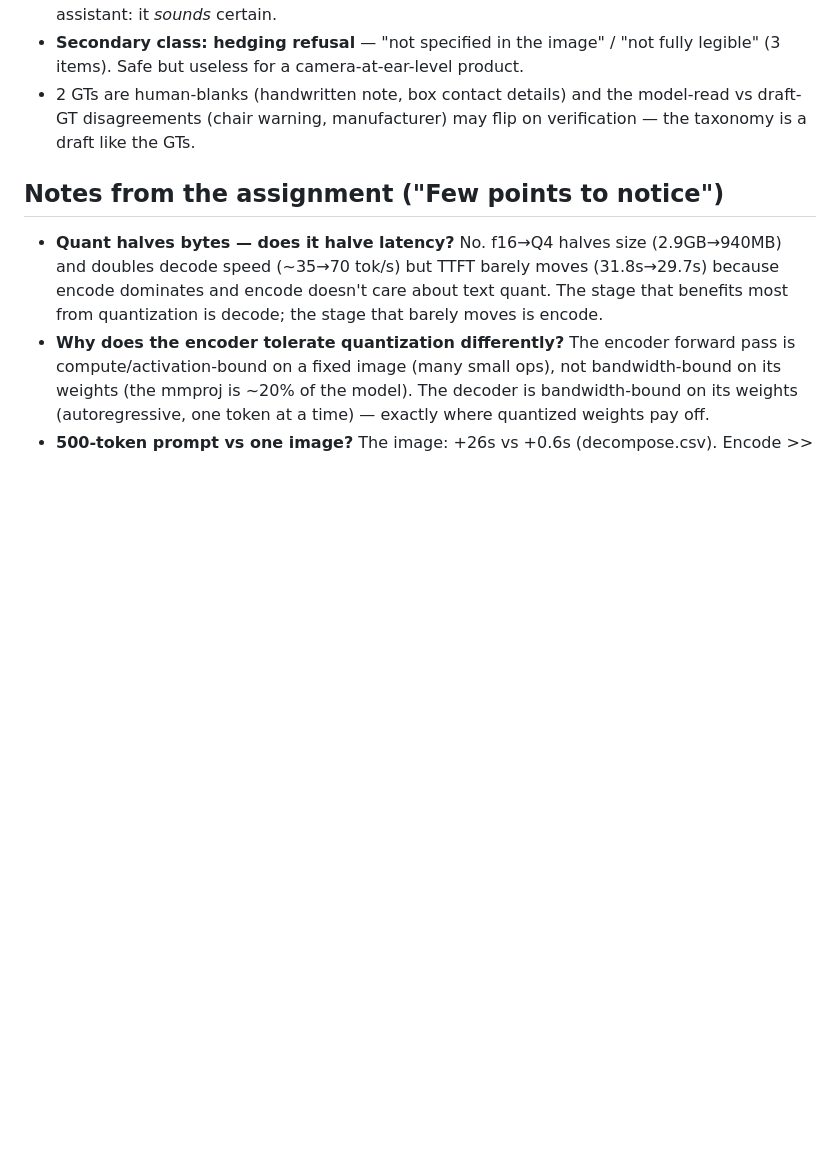
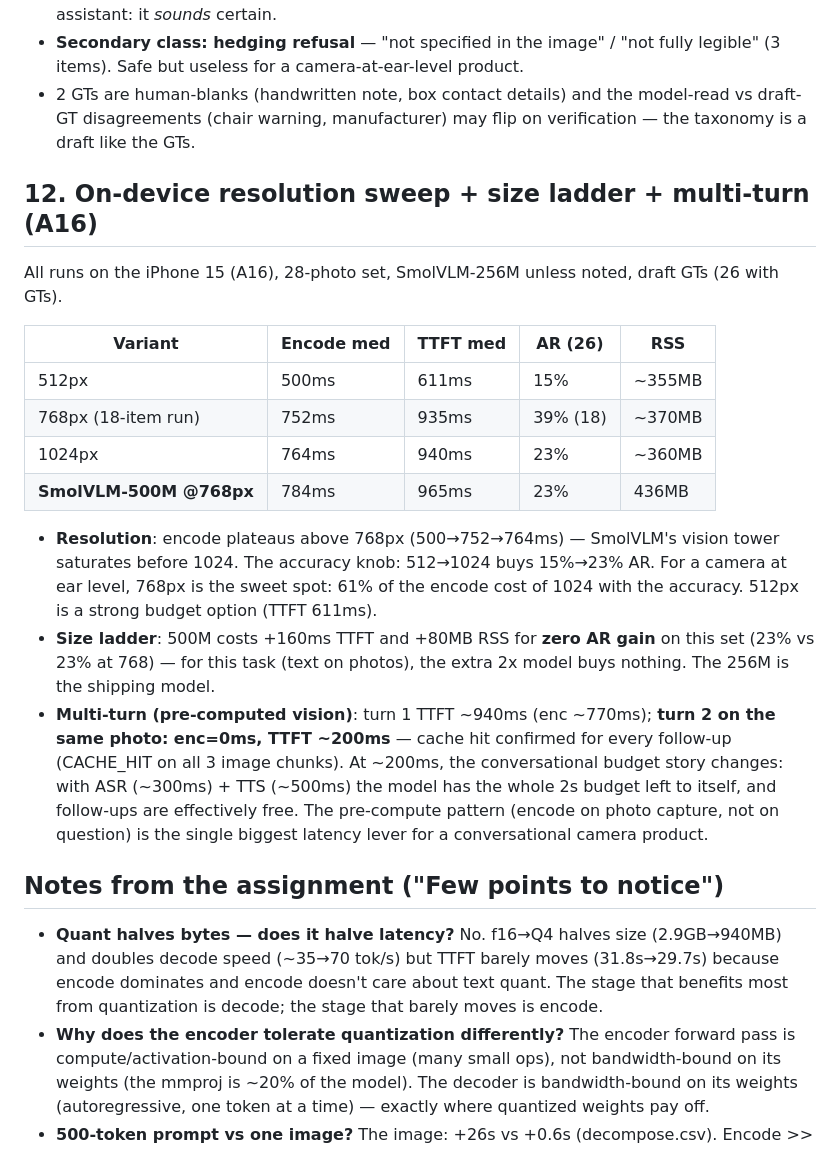
Before and after one commit to xpressabhi/ordo, a Markdown page: docs/report.md, the part around the change. GitHub-like rendering; blank space fills up the shorter version.

Commit message:
On-device sweep on A16: 512/1024px + SmolVLM-500M + multi-turn (turn2 TTFT 200ms via cached encode). Report section 12.

```diff
--- a/docs/report.md
+++ b/docs/report.md
@@ -306,6 +306,35 @@ Per-condition and per-class breakdown of the on-device failures
   model-read vs draft-GT disagreements (chair warning, manufacturer) may flip
   on verification — the taxonomy is a draft like the GTs.
 
+## 12. On-device resolution sweep + size ladder + multi-turn (A16)
+
+All runs on the iPhone 15 (A16), 28-photo set, SmolVLM-256M unless noted,
+draft GTs (26 with GTs).
+
+| Variant | Encode med | TTFT med | AR (26) | RSS |
+|---|---|---|---|---|
+| 512px | 500ms | 611ms | 15% | ~355MB |
+| 768px (18-item run) | 752ms | 935ms | 39% (18) | ~370MB |
+| 1024px | 764ms | 940ms | 23% | ~360MB |
+| **SmolVLM-500M @768px** | 784ms | 965ms | 23% | 436MB |
+
+- **Resolution**: encode plateaus above 768px (500→752→764ms) — SmolVLM's
+  vision tower saturates before 1024. The accuracy knob: 512→1024 buys
+  15%→23% AR. For a camera at ear level, 768px is the sweet spot: 61% of the
+  encode cost of 1024 with the accuracy. 512px is a strong budget option
+  (TTFT 611ms).
+- **Size ladder**: 500M costs +160ms TTFT and +80MB RSS for **zero AR gain**
+  on this set (23% vs 23% at 768) — for this task (text on photos), the
+  extra 2x model buys nothing. The 256M is the shipping model.
+- **Multi-turn (pre-computed vision)**: turn 1 TTFT ~940ms (enc ~770ms);
+  **turn 2 on the same photo: enc=0ms, TTFT ~200ms** — cache hit confirmed
+  for every follow-up (CACHE_HIT on all 3 image chunks). At ~200ms, the
+  conversational budget story changes: with ASR (~300ms) + TTS (~500ms) the
+  model has the whole 2s budget left to itself, and follow-ups are
+  effectively free. The pre-compute pattern (encode on photo capture, not on
+  question) is the single biggest latency lever for a conversational camera
+  product.
+
 ## Notes from the assignment ("Few points to notice")
 
 - **Quant halves bytes — does it halve latency?** No. f16→Q4 halves size
```
